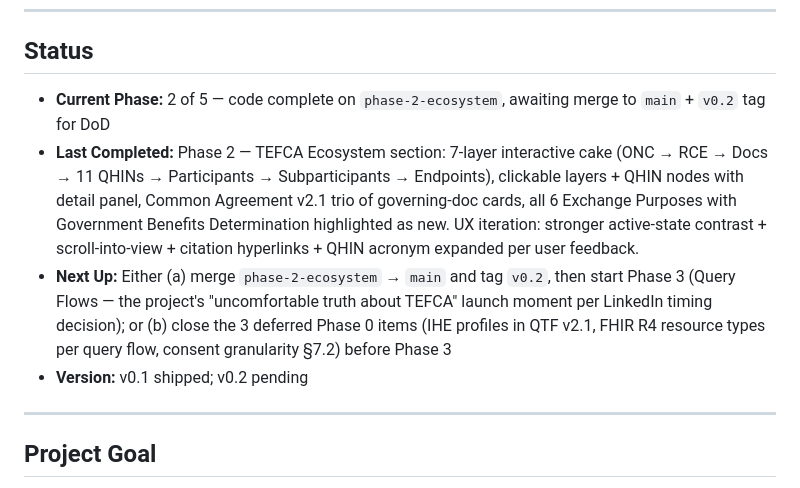
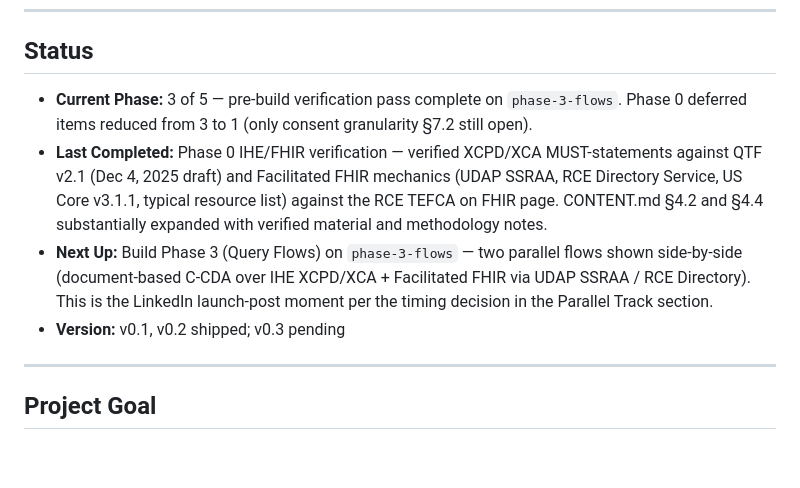
Before and after one commit to pcmedsinge/TEFCA-Knowledge, a Markdown page: PROJECT.md, the part around one of its changes. GitHub-like rendering; blank space fills up the shorter version.

```diff
--- a/PROJECT.md
+++ b/PROJECT.md
@@ -7,10 +7,10 @@
 ---
 
 ## Status
-- **Current Phase:** 2 of 5 — code complete on `phase-2-ecosystem`, awaiting merge to `main` + `v0.2` tag for DoD
-- **Last Completed:** Phase 2 — TEFCA Ecosystem section: 7-layer interactive cake (ONC → RCE → Docs → 11 QHINs → Participants → Subparticipants → Endpoints), clickable layers + QHIN nodes with detail panel, Common Agreement v2.1 trio of governing-doc cards, all 6 Exchange Purposes with Government Benefits Determination highlighted as new. UX iteration: stronger active-state contrast + scroll-into-view + citation hyperlinks + QHIN acronym expanded per user feedback.
-- **Next Up:** Either (a) merge `phase-2-ecosystem` → `main` and tag `v0.2`, then start Phase 3 (Query Flows — the project's "uncomfortable truth about TEFCA" launch moment per LinkedIn timing decision); or (b) close the 3 deferred Phase 0 items (IHE profiles in QTF v2.1, FHIR R4 resource types per query flow, consent granularity §7.2) before Phase 3
-- **Version:** v0.1 shipped; v0.2 pending
+- **Current Phase:** 3 of 5 — pre-build verification pass complete on `phase-3-flows`. Phase 0 deferred items reduced from 3 to 1 (only consent granularity §7.2 still open).
+- **Last Completed:** Phase 0 IHE/FHIR verification — verified XCPD/XCA MUST-statements against QTF v2.1 (Dec 4, 2025 draft) and Facilitated FHIR mechanics (UDAP SSRAA, RCE Directory Service, US Core v3.1.1, typical resource list) against the RCE TEFCA on FHIR page. CONTENT.md §4.2 and §4.4 substantially expanded with verified material and methodology notes.
+- **Next Up:** Build Phase 3 (Query Flows) on `phase-3-flows` — two parallel flows shown side-by-side (document-based C-CDA over IHE XCPD/XCA + Facilitated FHIR via UDAP SSRAA / RCE Directory). This is the LinkedIn launch-post moment per the timing decision in the Parallel Track section.
+- **Version:** v0.1, v0.2 shipped; v0.3 pending
 
 ---
 
```
Also changed, not shown: other parts of PROJECT.md (+2 -2 lines), CONTENT.md (+55 -12 lines).
